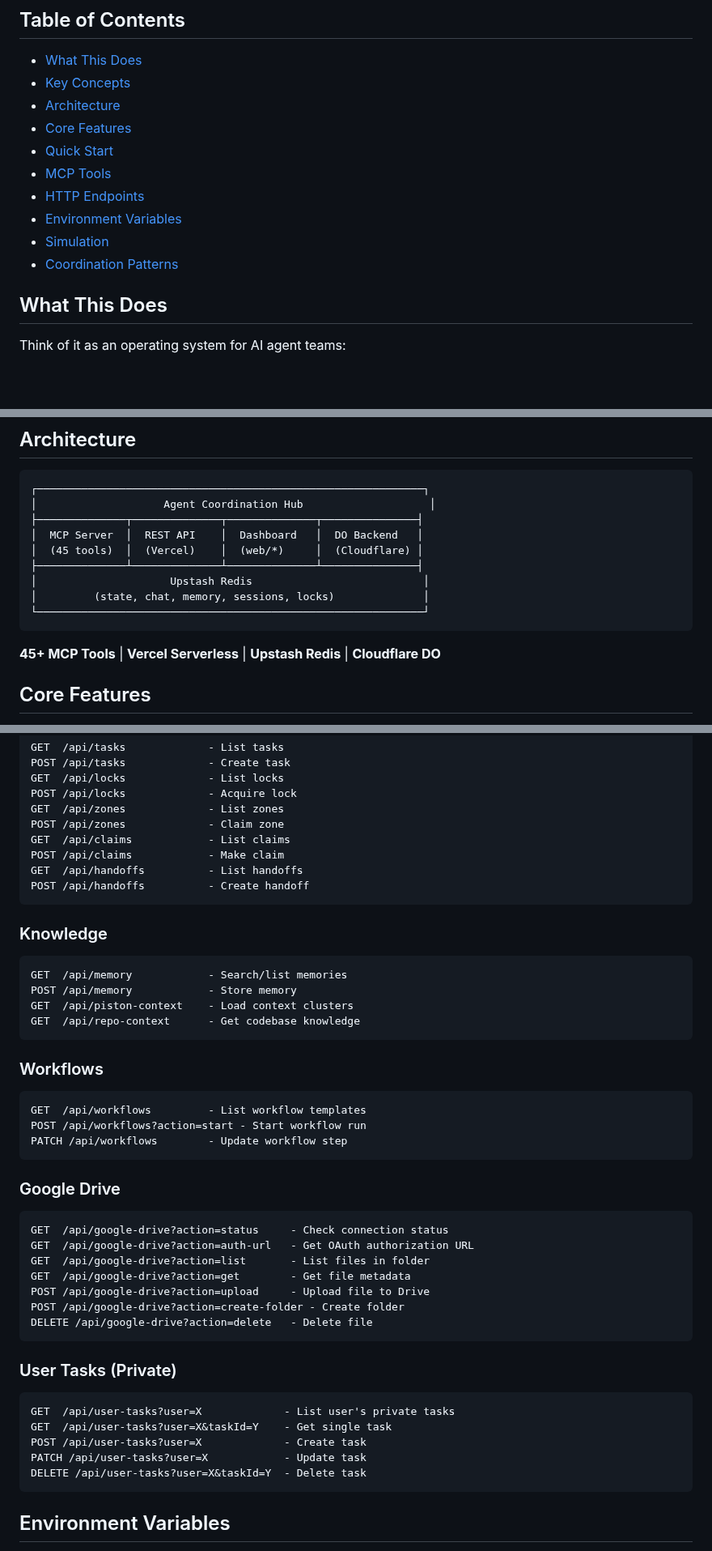
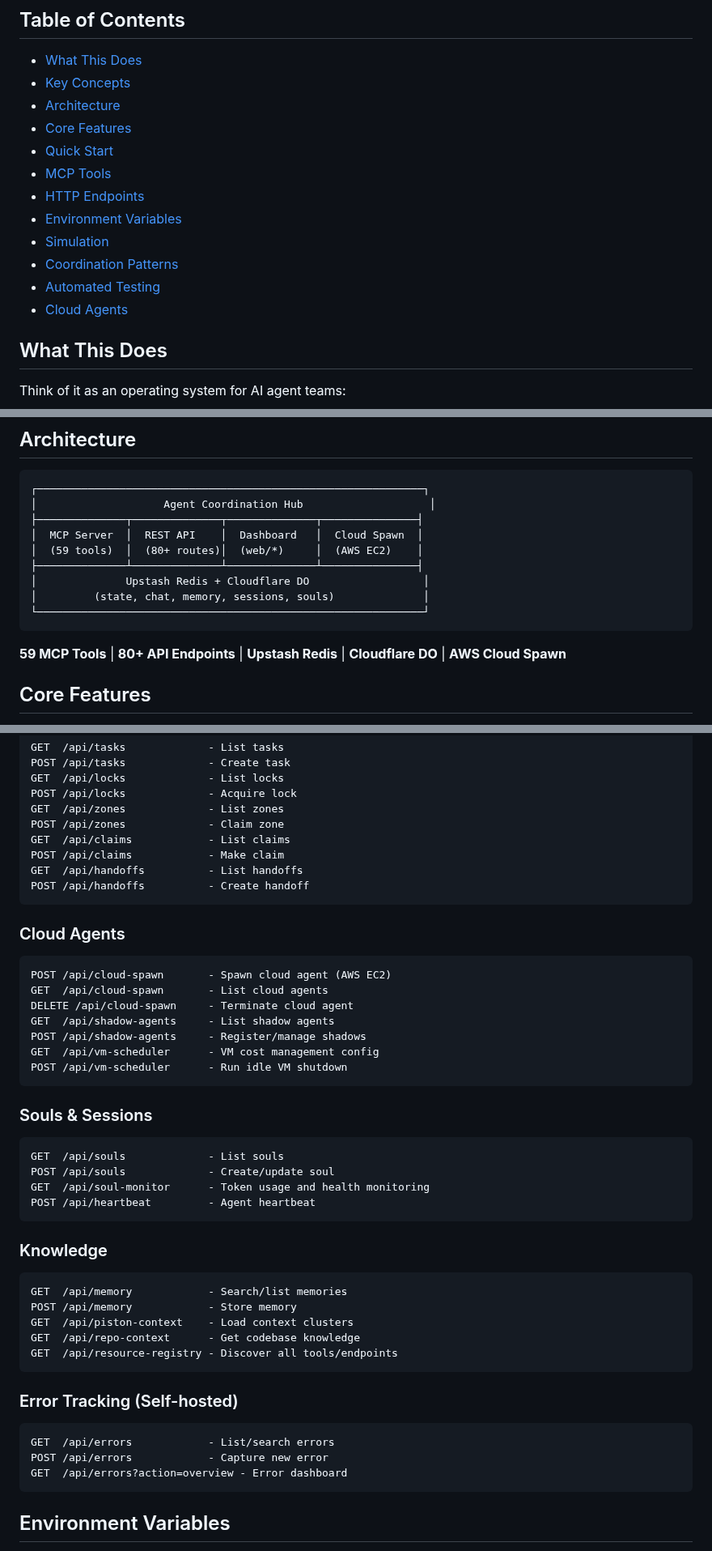
Before and after one commit to Piston-Labs/agent-coord-mcp, a Markdown page: README.md, 3 parts joined by grey strips. Shown at 81% size. GitHub-like rendering; blank space fills up the shorter version.

````diff
--- a/README.md
+++ b/README.md
@@ -20,6 +21,8 @@ Built by [Piston Labs](https://pistonlabs.com) to solve the challenge of running
 - [Environment Variables](#environment-variables)
 - [Simulation](#simulation)
 - [Coordination Patterns](#coordination-patterns)
+- [Automated Testing](#automated-testing)
+- [Cloud Agents](#cloud-agents)
 
 ## What This Does
 
@@ -49,15 +52,15 @@ Think of it as an operating system for AI agent teams:
 ┌─────────────────────────────────────────────────────────────┐
 │                    Agent Coordination Hub                    │
 ├──────────────┬──────────────┬──────────────┬───────────────┤
-│  MCP Server  │  REST API    │  Dashboard   │  DO Backend   │
-│  (45 tools)  │  (Vercel)    │  (web/*)     │  (Cloudflare) │
+│  MCP Server  │  REST API    │  Dashboard   │  Cloud Spawn  │
+│  (59 tools)  │  (80+ routes)│  (web/*)     │  (AWS EC2)    │
 ├──────────────┴──────────────┴──────────────┴───────────────┤
-│                     Upstash Redis                           │
-│         (state, chat, memory, sessions, locks)              │
+│              Upstash Redis + Cloudflare DO                  │
+│         (state, chat, memory, sessions, souls)              │
 └─────────────────────────────────────────────────────────────┘
 ```
 
-**45+ MCP Tools** | **Vercel Serverless** | **Upstash Redis** | **Cloudflare DO**
+**59 MCP Tools** | **80+ API Endpoints** | **Upstash Redis** | **Cloudflare DO** | **AWS Cloud Spawn**
 
 ## Core Features
 
@@ -157,39 +231,39 @@ GET  /api/handoffs          - List handoffs
 POST /api/handoffs          - Create handoff
 ```
 
+### Cloud Agents
+```
+POST /api/cloud-spawn       - Spawn cloud agent (AWS EC2)
+GET  /api/cloud-spawn       - List cloud agents
+DELETE /api/cloud-spawn     - Terminate cloud agent
+GET  /api/shadow-agents     - List shadow agents
+POST /api/shadow-agents     - Register/manage shadows
+GET  /api/vm-scheduler      - VM cost management config
+POST /api/vm-scheduler      - Run idle VM shutdown
+```
+
+### Souls & Sessions
+```
+GET  /api/souls             - List souls
+POST /api/souls             - Create/update soul
+GET  /api/soul-monitor      - Token usage and health monitoring
+POST /api/heartbeat         - Agent heartbeat
+```
+
 ### Knowledge
 ```
 GET  /api/memory            - Search/list memories
 POST /api/memory            - Store memory
 GET  /api/piston-context    - Load context clusters
 GET  /api/repo-context      - Get codebase knowledge
+GET  /api/resource-registry - Discover all tools/endpoints
 ```
 
-### Workflows
+### Error Tracking (Self-hosted)
 ```
-GET  /api/workflows         - List workflow templates
-POST /api/workflows?action=start - Start workflow run
-PATCH /api/workflows        - Update workflow step
-```
-
-### Google Drive
-```
-GET  /api/google-drive?action=status     - Check connection status
-GET  /api/google-drive?action=auth-url   - Get OAuth authorization URL
-GET  /api/google-drive?action=list       - List files in folder
-GET  /api/google-drive?action=get        - Get file metadata
-POST /api/google-drive?action=upload     - Upload file to Drive
-POST /api/google-drive?action=create-folder - Create folder
-DELETE /api/google-drive?action=delete   - Delete file
-```
-
-### User Tasks (Private)
-```
-GET  /api/user-tasks?user=X             - List user's private tasks
-GET  /api/user-tasks?user=X&taskId=Y    - Get single task
-POST /api/user-tasks?user=X             - Create task
-PATCH /api/user-tasks?user=X            - Update task
-DELETE /api/user-tasks?user=X&taskId=Y  - Delete task
+GET  /api/errors            - List/search errors
+POST /api/errors            - Capture new error
+GET  /api/errors?action=overview - Error dashboard
 ```
 
 ## Environment Variables
````
Also changed, not shown: other parts of README.md (+154 -19 lines).
